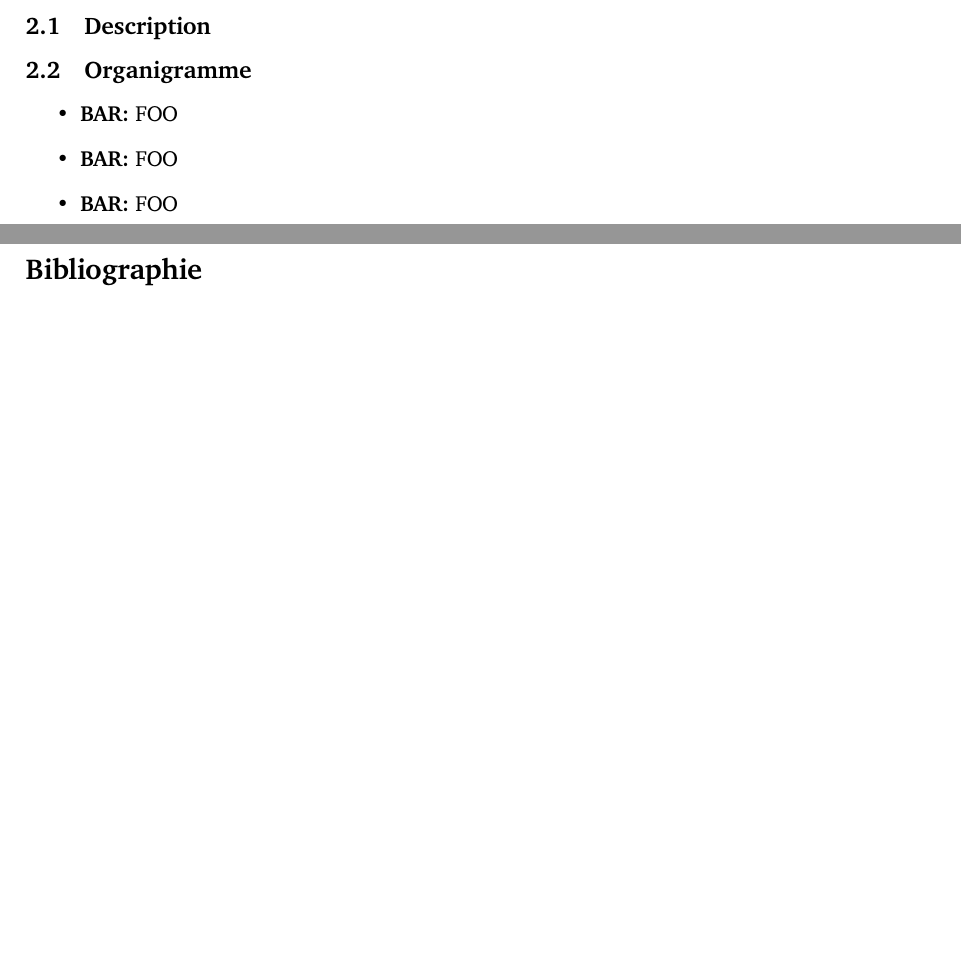
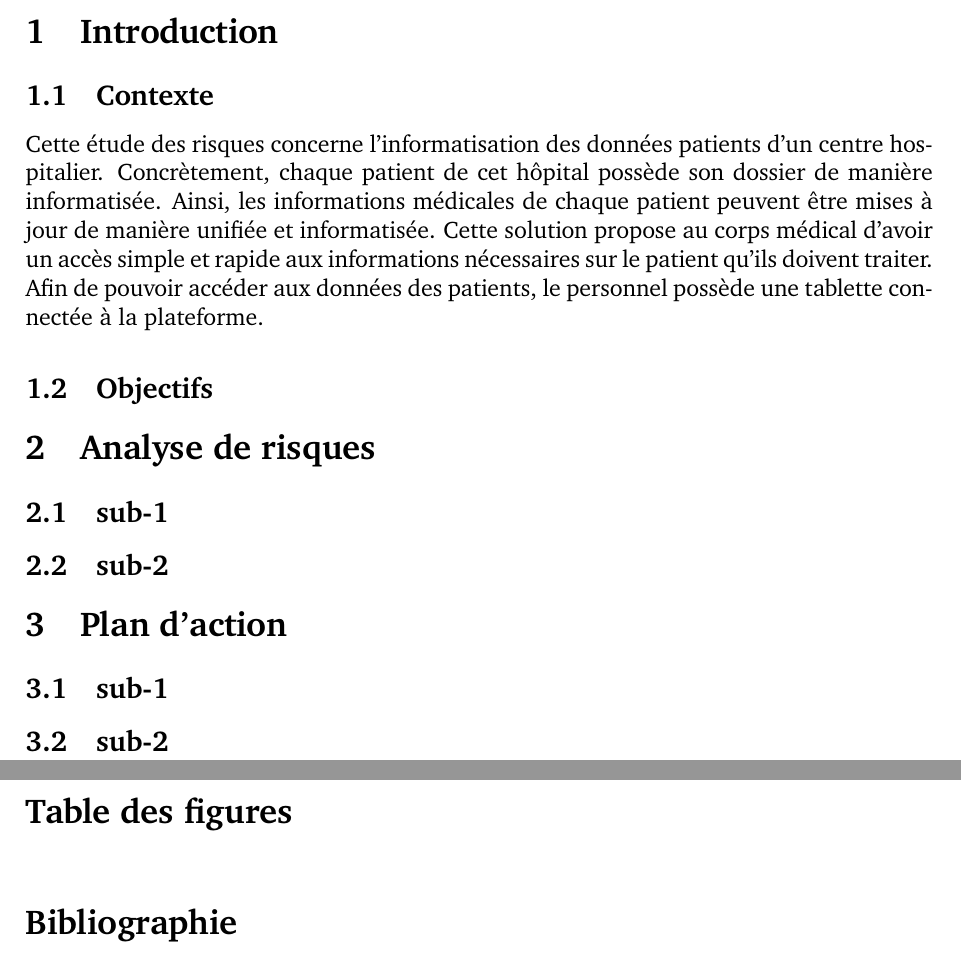
Before and after one commit to warken2903/IHDCM035_Risk_Analysis, a LaTeX document (Risk Analysis - Hospital.tex): two parts of pages 4 and 5 of 5 before the commit and two parts of pages 3 and 4 of 4 after it, joined at a grey line, cut at the place of the change, the shorter picture padded with empty space. Compiled offline with pdfLaTeX.

Commit message:
Start context

```diff
--- a/Risk Analysis - Hospital.tex
+++ b/Risk Analysis - Hospital.tex
@@ -1,7 +1,7 @@
 %----------------------------------------------------------------------------------------
 %	PACKAGES AND OTHER DOCUMENT CONFIGURATIONS
 %----------------------------------------------------------------------------------------
-\documentclass[11pt]{article}
+\documentclass[12pt]{article}
 \input{structure.tex}
 \bibliography{biblio}
 \begin{document}
@@ -67,19 +67,26 @@
 
 \section{Introduction}
 
-\newpage
+\subsection{Contexte}
 
-\section{Présentation de la société}
+Cette étude des risques concerne l'informatisation des données patients d'un centre hospitalier. Concrètement, chaque patient de cet hôpital possède son dossier de manière informatisée. Ainsi, les informations médicales de chaque patient peuvent être mises à jour de manière unifiée et informatisée. Cette solution propose au corps médical d'avoir un accès simple et rapide aux informations nécessaires sur le patient qu'ils doivent traiter. Afin de pouvoir accéder aux données des patients, le personnel possède une tablette connectée à la plateforme.
 
-\subsection{Description}
+\subsection{Objectifs}
 
-\subsection{Organigramme}
 
-\begin{itemize}
-	\item \textbf{BAR:} FOO
-	\item \textbf{BAR:} FOO
-	\item \textbf{BAR:} FOO
-\end{itemize}
+
+\section{Analyse de risques}
+
+\subsection{sub-1}
+
+\subsection{sub-2}
+
+\section{Plan d'action}
+
+\subsection{sub-1}
+
+\subsection{sub-2}
+
 
 \newpage
 
```
Also changed, not shown: Risk Analysis - Hospital.pdf, Risk Analysis - Hospital.tex (2 more changed lines), 1 other file.
